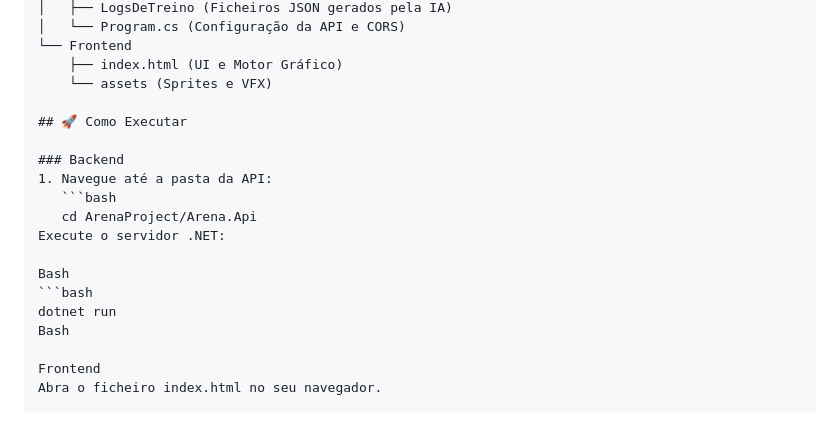
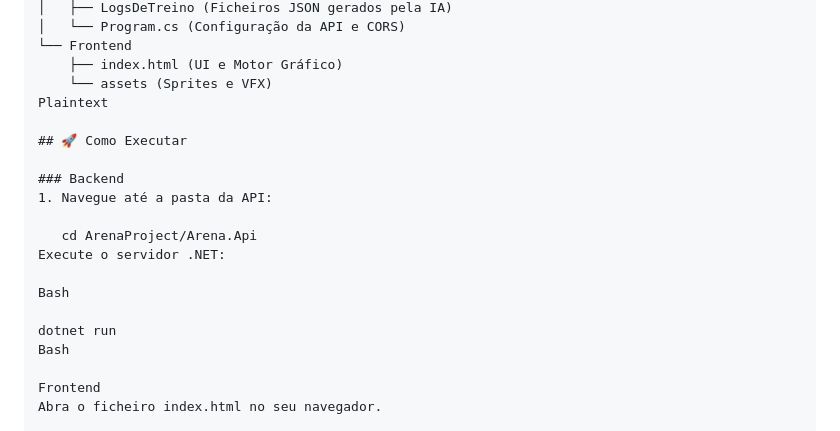
Before and after one commit to HenriqueCastro18/Arena-RPG, a Markdown page: README.MD, the part around the change. GitHub-like rendering.

````diff
--- a/README.MD
+++ b/README.MD
@@ -71,17 +71,18 @@ O projeto segue rigorosamente os princípios de **Clean Code** e **SOLID**, gara
 └── Frontend
     ├── index.html (UI e Motor Gráfico)
     └── assets (Sprites e VFX)
+Plaintext
 
 ## 🚀 Como Executar
 
 ### Backend
 1. Navegue até a pasta da API:
-   ```bash
+
    cd ArenaProject/Arena.Api
 Execute o servidor .NET:
 
 Bash
-```bash
+
 dotnet run
 Bash
 
````
